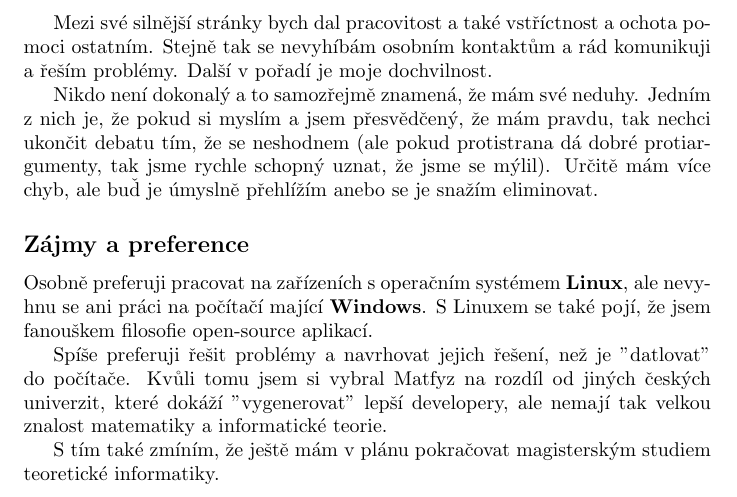
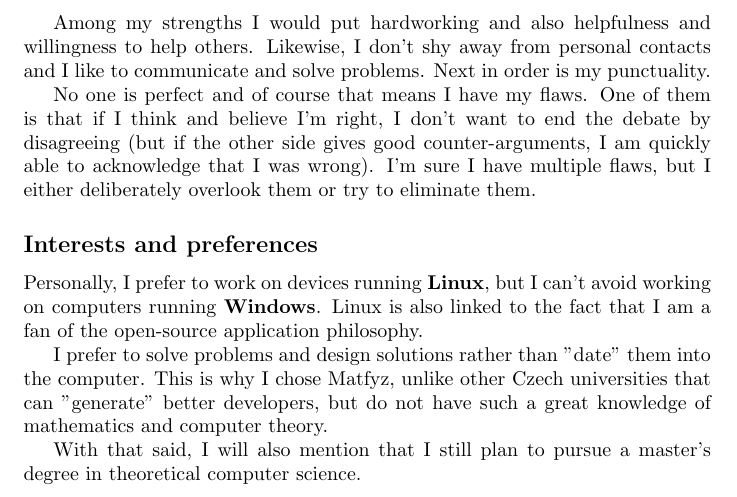
Before and after one commit to metury/metury.github.io, a LaTeX CV (CV/CV_en.tex): part of page 2 of 2, cut at the place of the change. Compiled offline with pdfLaTeX.

Commit message:
preklad ceske verze do anglicke

```diff
--- a/CV/CV_en.tex
+++ b/CV/CV_en.tex
@@ -50,16 +50,16 @@ Speaking of languages I will mention programming languages:
 
 But I would state that I think of separate languages as a "dialects" and thus the theoretical knowledge of computer science and mathematics in general is far more important than learning specific languages which also change during the time.
 
-Mezi své silnější stránky bych dal pracovitost a také vstříctnost a ochota pomoci ostatním. Stejně tak se nevyhíbám osobním kontaktům a rád komunikuji a řeším problémy. Další v pořadí je moje dochvilnost.
+Among my strengths I would put hardworking and also helpfulness and willingness to help others. Likewise, I don't shy away from personal contacts and I like to communicate and solve problems. Next in order is my punctuality.
 
-Nikdo není dokonalý a to samozřejmě znamená, že mám své neduhy. Jedním z nich je, že pokud si myslím a jsem přesvědčený, že mám pravdu, tak nechci ukončit debatu tím, že se neshodnem (ale pokud protistrana dá dobré protiargumenty, tak jsme rychle schopný uznat, že jsme se mýlil). Určitě mám více chyb, ale buď je úmyslně přehlížím anebo se je snažím eliminovat.
+No one is perfect and of course that means I have my flaws. One of them is that if I think and believe I'm right, I don't want to end the debate by disagreeing (but if the other side gives good counter-arguments, I am quickly able to acknowledge that I was wrong). I'm sure I have multiple flaws, but I either deliberately overlook them or try to eliminate them.
 
-\subsection*{Zájmy a preference}
+\subsection*{Interests and preferences}
 
-Osobně preferuji pracovat na zařízeních s operačním systémem \textbf{Linux}, ale nevyhnu se ani práci na počítačí mající \textbf{Windows}. S Linuxem se také pojí, že jsem fanouškem filosofie open-source aplikací.
+Personally, I prefer to work on devices running \textbf{Linux}, but I can't avoid working on computers running \textbf{Windows}. Linux is also linked to the fact that I am a fan of the open-source application philosophy.
 
-Spíše preferuji řešit problémy a navrhovat jejich řešení, než je "datlovat" do počítače. Kvůli tomu jsem si vybral Matfyz na rozdíl od jiných českých univerzit, které dokáží "vygenerovat" lepší developery, ale nemají tak velkou znalost matematiky a informatické teorie.
+I prefer to solve problems and design solutions rather than "date" them into the computer. This is why I chose Matfyz, unlike other Czech universities that can "generate" better developers, but do not have such a great knowledge of mathematics and computer theory.
 
-S tím také zmíním, že ještě mám v plánu pokračovat magisterským studiem teoretické informatiky.
+With that said, I will also mention that I still plan to pursue a master's degree in theoretical computer science.
 
 \end{document}
```
Also changed, not shown: CV/CV_en.pdf, 1 other file.
